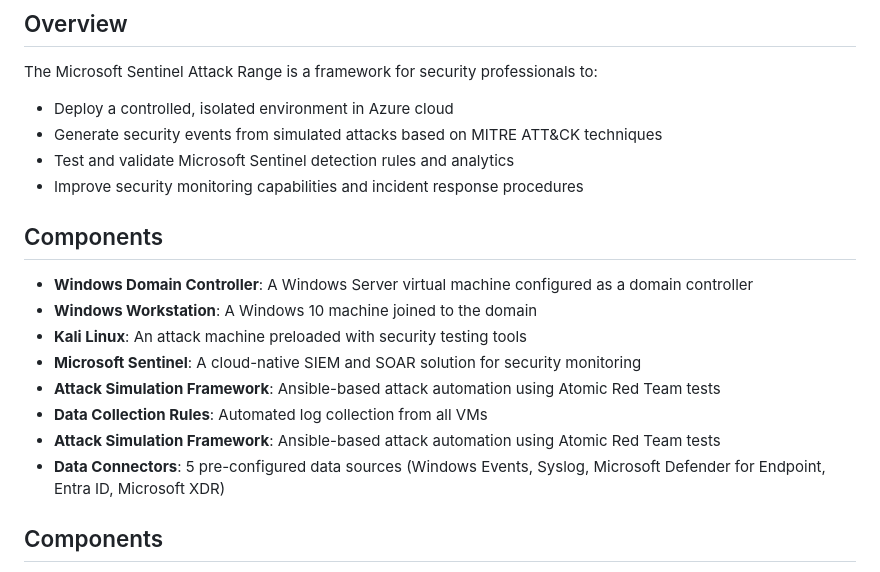
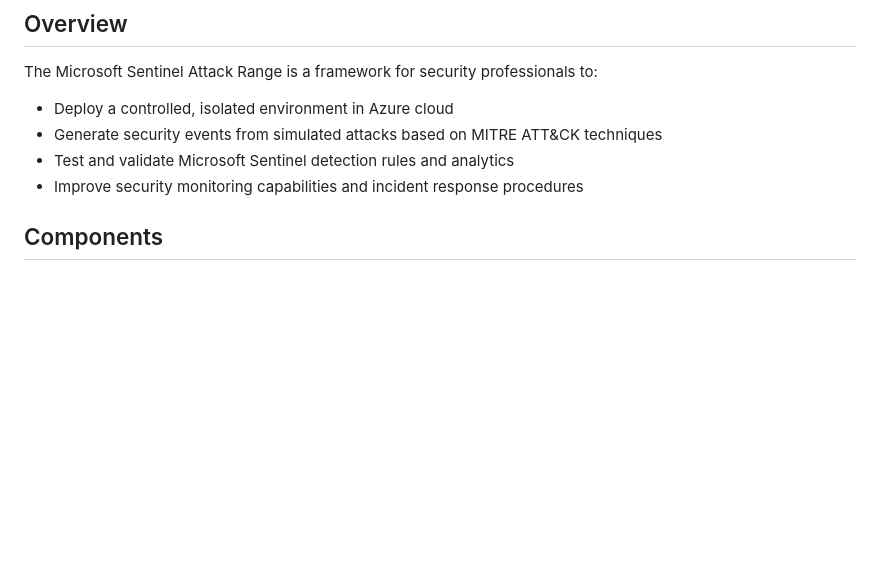
Before and after one commit to trymhaak/MS-Attack-Range, a Markdown page: README.md, the part around the change. Drawn GitHub-style; blank space fills up the shorter version.

```diff
--- a/README.md
+++ b/README.md
@@ -24,17 +24,6 @@ The Microsoft Sentinel Attack Range is a framework for security professionals to
 - Generate security events from simulated attacks based on MITRE ATT&CK techniques
 - Test and validate Microsoft Sentinel detection rules and analytics
 - Improve security monitoring capabilities and incident response procedures
-
-## Components
-
-- **Windows Domain Controller**: A Windows Server virtual machine configured as a domain controller
-- **Windows Workstation**: A Windows 10 machine joined to the domain
-- **Kali Linux**: An attack machine preloaded with security testing tools
-- **Microsoft Sentinel**: A cloud-native SIEM and SOAR solution for security monitoring
-- **Attack Simulation Framework**: Ansible-based attack automation using Atomic Red Team tests
-- **Data Collection Rules**: Automated log collection from all VMs
-- **Attack Simulation Framework**: Ansible-based attack automation using Atomic Red Team tests
-- **Data Connectors**: 5 pre-configured data sources (Windows Events, Syslog, Microsoft Defender for Endpoint, Entra ID, Microsoft XDR)
 
 ## Components
 
```
